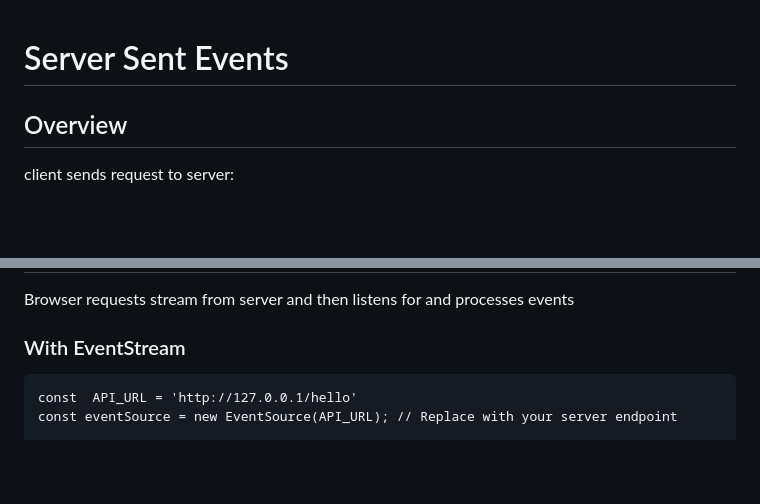
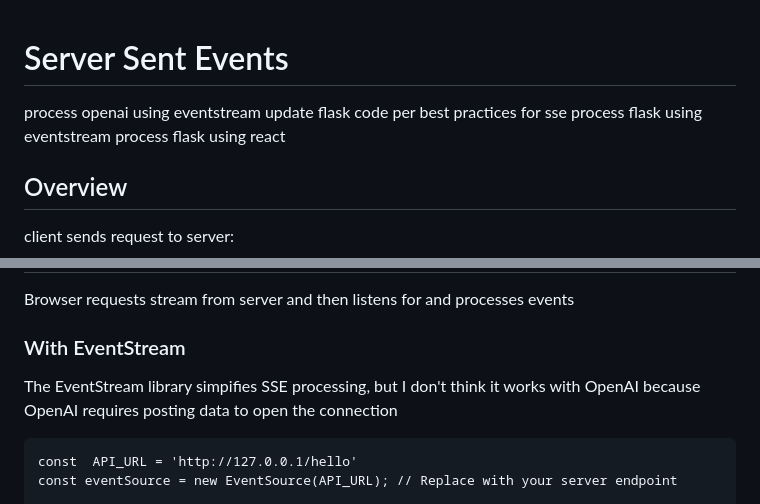
Before and after one commit to cliff-rosen/cmrlib, a Markdown page: OpenAI/server sent events.md, 2 parts joined by grey strips. GitHub-like rendering; blank space fills up the shorter version.

````diff
--- a/OpenAI/server sent events.md
+++ b/OpenAI/server sent events.md
@@ -1,4 +1,9 @@
 # Server Sent Events
+
+process openai using eventstream
+update flask code per best practices for sse
+process flask using eventstream
+process flask using react
 
 ## Overview
 client sends request to server:
@@ -90,6 +95,7 @@ class Hello(Resource):
 ## JavaScript
 Browser requests stream from server and then listens for and processes events
 ### With EventStream
+The EventStream library simpifies SSE processing, but I don't think it works with OpenAI because OpenAI requires posting data to open the connection
 ```
 const  API_URL = 'http://127.0.0.1/hello'
 const eventSource = new EventSource(API_URL); // Replace with your server endpoint
````
